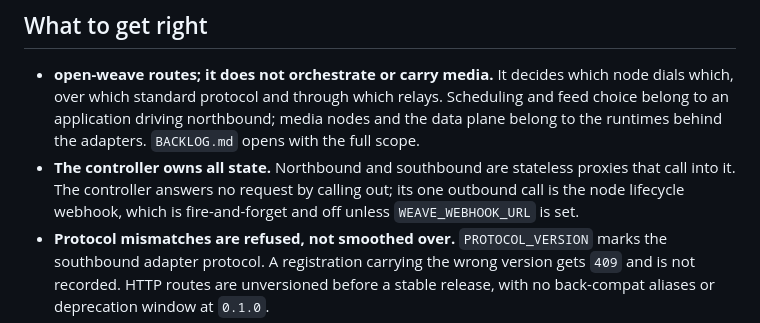
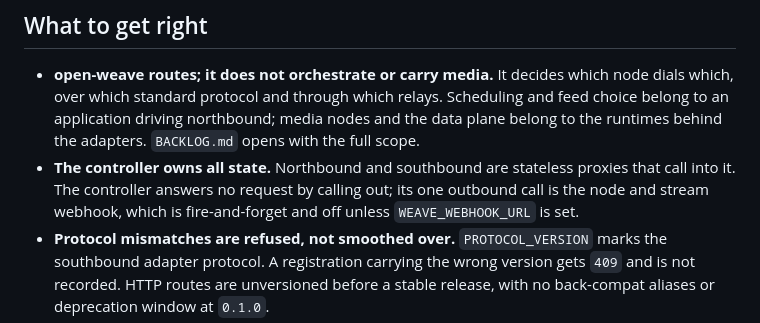
Before and after one commit to KristalAlfred/open-weave, a Markdown page: AGENTS.md, the part around the change. GitHub-like rendering.

Commit message:
docs: say the webhook carries stream events too

```diff
--- a/AGENTS.md
+++ b/AGENTS.md
@@ -73,7 +73,7 @@ docker-compose stack of real Strom instances behind per-node `netem` routers.
   `BACKLOG.md` opens with the full scope.
 - **The controller owns all state.** Northbound and southbound are stateless
   proxies that call into it. The controller answers no request by calling out;
-  its one outbound call is the node lifecycle webhook, which is fire-and-forget
+  its one outbound call is the node and stream webhook, which is fire-and-forget
   and off unless `WEAVE_WEBHOOK_URL` is set.
 - **Protocol mismatches are refused, not smoothed over.** `PROTOCOL_VERSION`
   marks the southbound adapter protocol. A registration carrying the wrong
```
